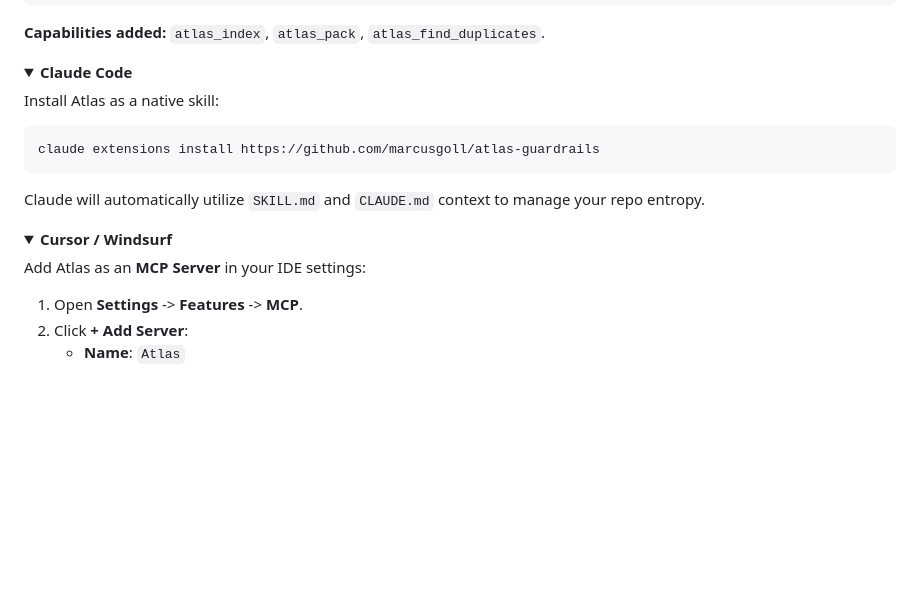
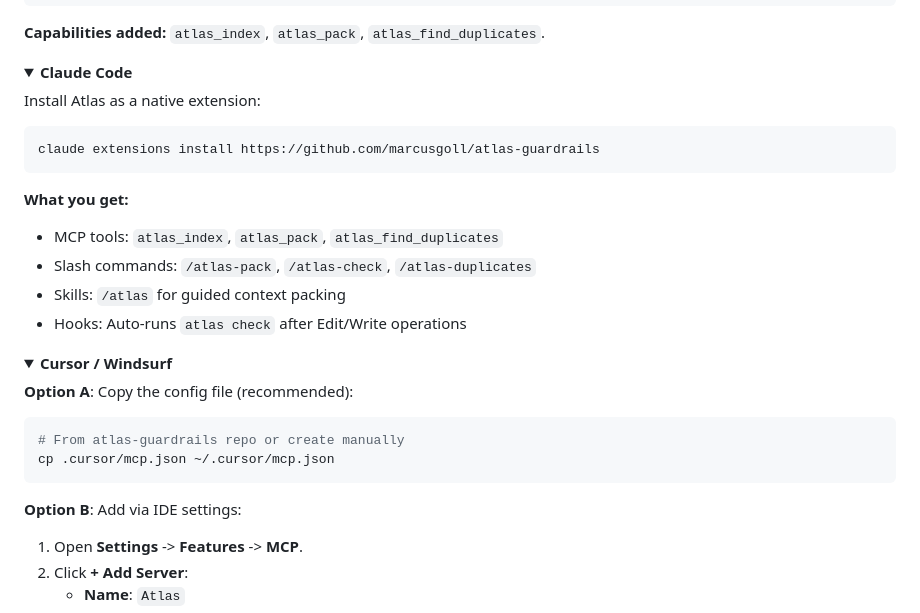
Before and after one commit to marcusgoll/atlas-guardrails, a Markdown page: README.md, the part around the change. Rendered like a GitHub page; folded sections open; blank space fills up the shorter version.

Commit message:
docs: update README with multi-client install details
Co-Authored-By: Claude Opus 4.5 <noreply@anthropic.com>

````diff
--- a/README.md
+++ b/README.md
@@ -54,18 +54,28 @@ gemini mcp add atlas -- command npx -y atlas-guardrails mcp
 <details>
 <summary><b>Claude Code</b></summary>
 
-Install Atlas as a native skill:
+Install Atlas as a native extension:
 ```bash
 claude extensions install https://github.com/marcusgoll/atlas-guardrails
 ```
-Claude will automatically utilize `SKILL.md` and `CLAUDE.md` context to manage your repo entropy.
+
+**What you get:**
+- MCP tools: `atlas_index`, `atlas_pack`, `atlas_find_duplicates`
+- Slash commands: `/atlas-pack`, `/atlas-check`, `/atlas-duplicates`
+- Skills: `/atlas` for guided context packing
+- Hooks: Auto-runs `atlas check` after Edit/Write operations
 </details>
 
 <details>
 <summary><b>Cursor / Windsurf</b></summary>
 
-Add Atlas as an **MCP Server** in your IDE settings:
+**Option A**: Copy the config file (recommended):
+```bash
+# From atlas-guardrails repo or create manually
+cp .cursor/mcp.json ~/.cursor/mcp.json
+```
 
+**Option B**: Add via IDE settings:
 1. Open **Settings** -> **Features** -> **MCP**.
 2. Click **+ Add Server**:
    - **Name**: `Atlas`
````
